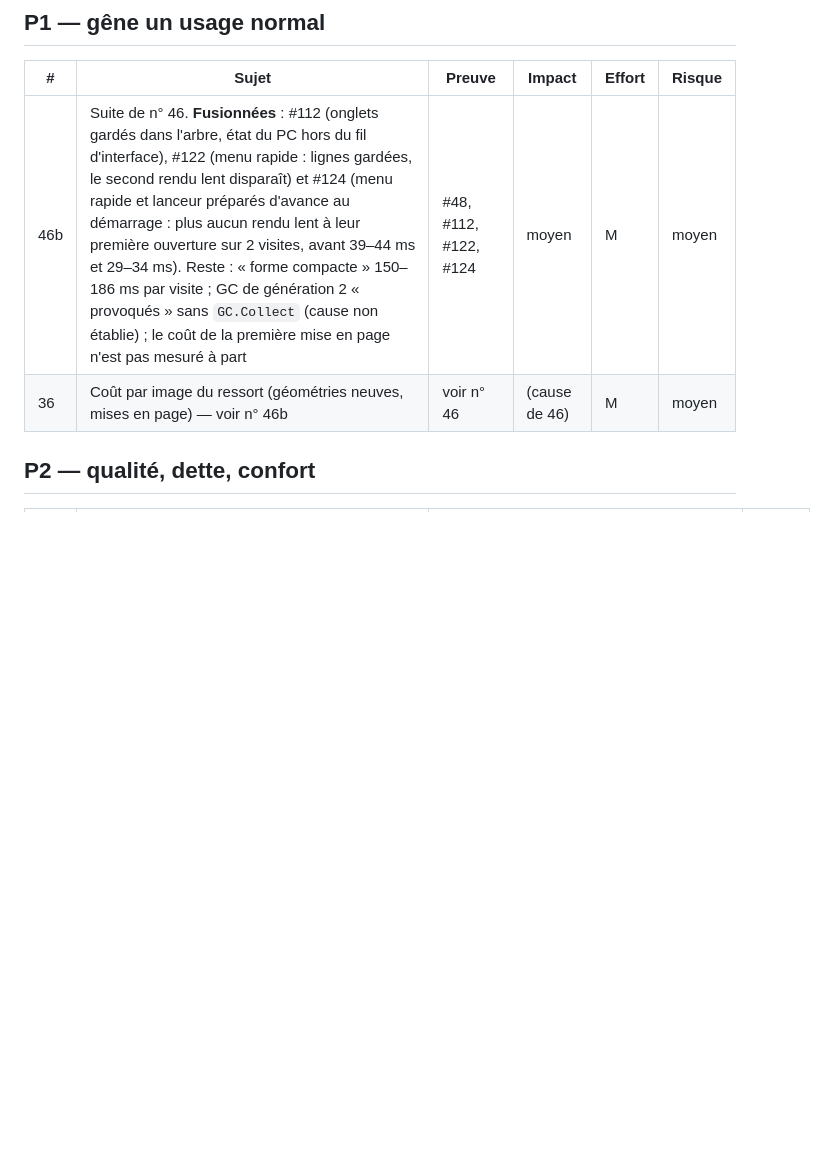
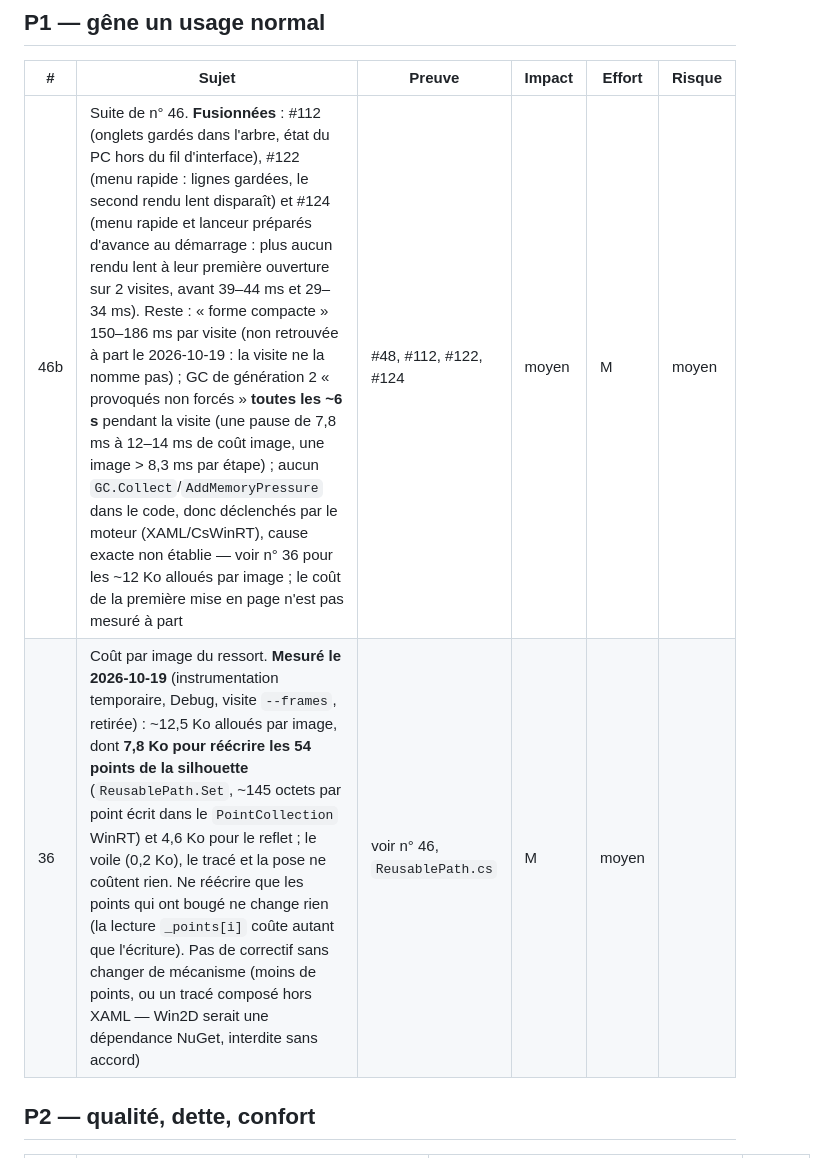
Before and after one commit to nicoo-o/SpaceNotch, a Markdown page: docs/plans/2026-10-04-feuille-de-route.md, the part around the change. Rendered like a GitHub page; blank space fills up the shorter version.

Commit message:
docs(feuille de route): n° 36 et 46b mesurés, allocation par image du ressort

```diff
--- a/docs/plans/2026-10-04-feuille-de-route.md
+++ b/docs/plans/2026-10-04-feuille-de-route.md
@@ -122,8 +122,8 @@ répond ou si une autre voie de signature se présente.
 
 | # | Sujet | Preuve | Impact | Effort | Risque |
 |---|---|---|---|---|---|
-| 46b | Suite de n° 46. **Fusionnées** : #112 (onglets gardés dans l'arbre, état du PC hors du fil d'interface), #122 (menu rapide : lignes gardées, le second rendu lent disparaît) et #124 (menu rapide et lanceur préparés d'avance au démarrage : plus aucun rendu lent à leur première ouverture sur 2 visites, avant 39–44 ms et 29–34 ms). Reste : « forme compacte » 150–186 ms par visite ; GC de génération 2 « provoqués » sans `GC.Collect` (cause non établie) ; le coût de la première mise en page n'est pas mesuré à part | #48, #112, #122, #124 | moyen | M | moyen |
-| 36 | Coût par image du ressort (géométries neuves, mises en page) — voir n° 46b | voir n° 46 | (cause de 46) | M | moyen |
+| 46b | Suite de n° 46. **Fusionnées** : #112 (onglets gardés dans l'arbre, état du PC hors du fil d'interface), #122 (menu rapide : lignes gardées, le second rendu lent disparaît) et #124 (menu rapide et lanceur préparés d'avance au démarrage : plus aucun rendu lent à leur première ouverture sur 2 visites, avant 39–44 ms et 29–34 ms). Reste : « forme compacte » 150–186 ms par visite (non retrouvée à part le 2026-10-19 : la visite ne la nomme pas) ; GC de génération 2 « provoqués non forcés » **toutes les ~6 s** pendant la visite (une pause de 7,8 ms à 12–14 ms de coût image, une image > 8,3 ms par étape) ; aucun `GC.Collect`/`AddMemoryPressure` dans le code, donc déclenchés par le moteur (XAML/CsWinRT), cause exacte non établie — voir n° 36 pour les ~12 Ko alloués par image ; le coût de la première mise en page n'est pas mesuré à part | #48, #112, #122, #124 | moyen | M | moyen |
+| 36 | Coût par image du ressort. **Mesuré le 2026-10-19** (instrumentation temporaire, Debug, visite `--frames`, retirée) : ~12,5 Ko alloués par image, dont **7,8 Ko pour réécrire les 54 points de la silhouette** (`ReusablePath.Set`, ~145 octets par point écrit dans le `PointCollection` WinRT) et 4,6 Ko pour le reflet ; le voile (0,2 Ko), le tracé et la pose ne coûtent rien. Ne réécrire que les points qui ont bougé ne change rien (la lecture `_points[i]` coûte autant que l'écriture). Pas de correctif sans changer de mécanisme (moins de points, ou un tracé composé hors XAML — Win2D serait une dépendance NuGet, interdite sans accord) | voir n° 46, `ReusablePath.cs` | M | moyen |
 
 ## P2 — qualité, dette, confort
 
```
